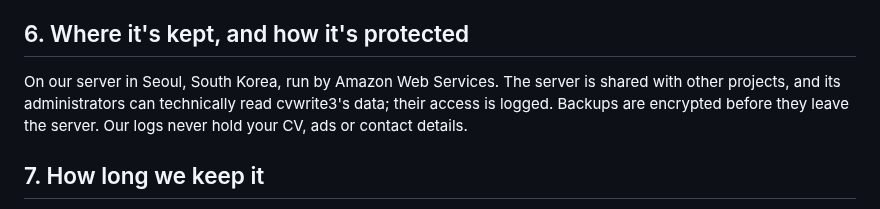
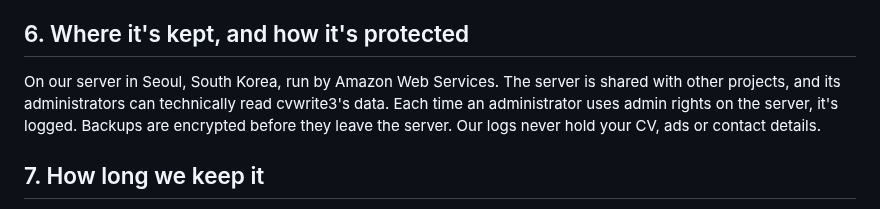
Before and after one commit to pyfork/klein-cvwrite3, a Markdown page: notices/v1.0.en.md, the part around the change. Rendered like a GitHub page.

Commit message:
chunk 7m: the admin-access line says what the existing sudo log records (owner: no auditd, 2026-10-25)
build-engineer-Opus5.5-agent

```diff
--- a/notices/v1.0.en.md
+++ b/notices/v1.0.en.md
@@ -32,7 +32,7 @@ A CV can mention race, religion or health. We only use these to write your CV, a
 - **DigitalOcean** stores our backups in Singapore. They are encrypted on our server with a key that only we hold, offline, so DigitalOcean can't read them.
 
 ## 6. Where it's kept, and how it's protected
-On our server in Seoul, South Korea, run by Amazon Web Services. The server is shared with other projects, and its administrators can technically read cvwrite3's data; their access is logged. Backups are encrypted before they leave the server. Our logs never hold your CV, ads or contact details.
+On our server in Seoul, South Korea, run by Amazon Web Services. The server is shared with other projects, and its administrators can technically read cvwrite3's data. Each time an administrator uses admin rights on the server, it's logged. Backups are encrypted before they leave the server. Our logs never hold your CV, ads or contact details.
 
 ## 7. How long we keep it
 - CVs, ads, runs and PDFs: 30 days.
```
